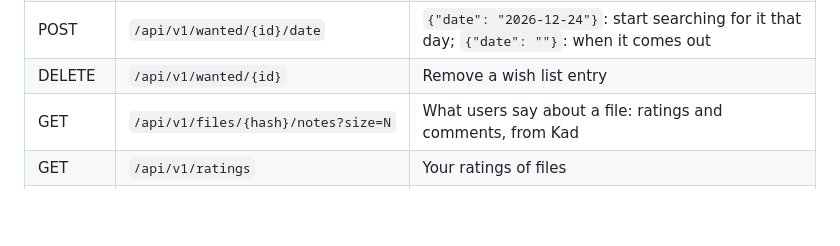
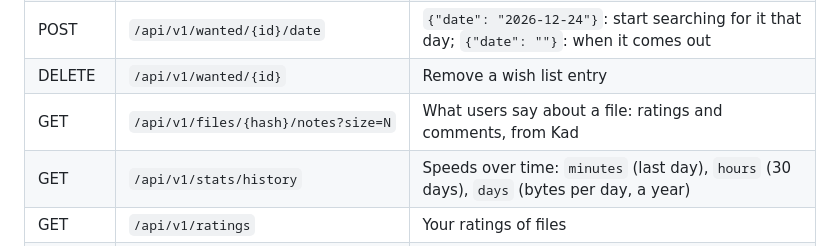
Before and after one commit to i234dev/MyMule, a Markdown page: docs/API.md, the part around the change. Rendered like a GitHub page; blank space fills up the shorter version.

```diff
--- a/docs/API.md
+++ b/docs/API.md
@@ -86,6 +86,7 @@ Base URL: `http://127.0.0.1:4711` (or the address you set in `api_listen`).
 | POST | `/api/v1/wanted/{id}/date` | `{"date": "2026-12-24"}`: start searching for it that day; `{"date": ""}`: when it comes out |
 | DELETE | `/api/v1/wanted/{id}` | Remove a wish list entry |
 | GET | `/api/v1/files/{hash}/notes?size=N` | What users say about a file: ratings and comments, from Kad |
+| GET | `/api/v1/stats/history` | Speeds over time: `minutes` (last day), `hours` (30 days), `days` (bytes per day, a year) |
 | GET | `/api/v1/ratings` | Your ratings of files |
 | PUT | `/api/v1/files/{hash}/rating` | Rate a file: `{"rating": 4, "comment": "...", "name": "...", "size": N}` (1 fake or corrupt ... 5 excellent; 0 removes it); published in Kad |
 | POST | `/api/v1/notify/test` | Send a test notification and ask the media server for a scan |
```
Also changed, not shown: README.md (+6 -1 lines), docs/webui-stats.png (added), 3 other files.
